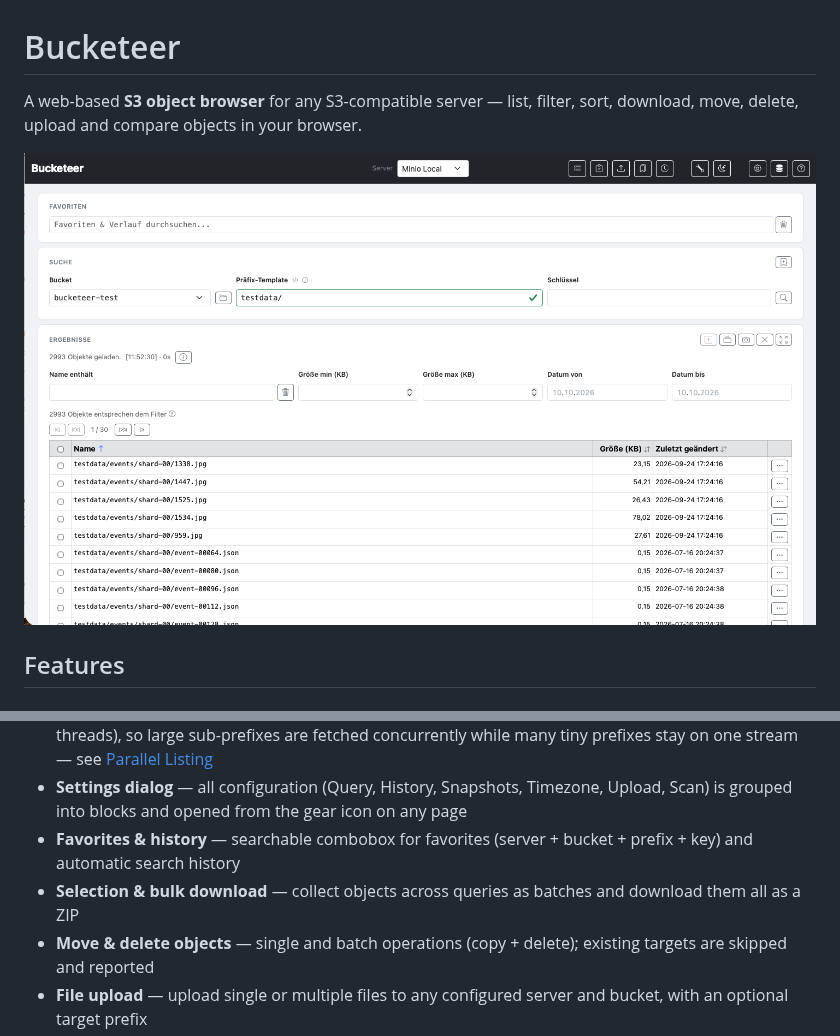
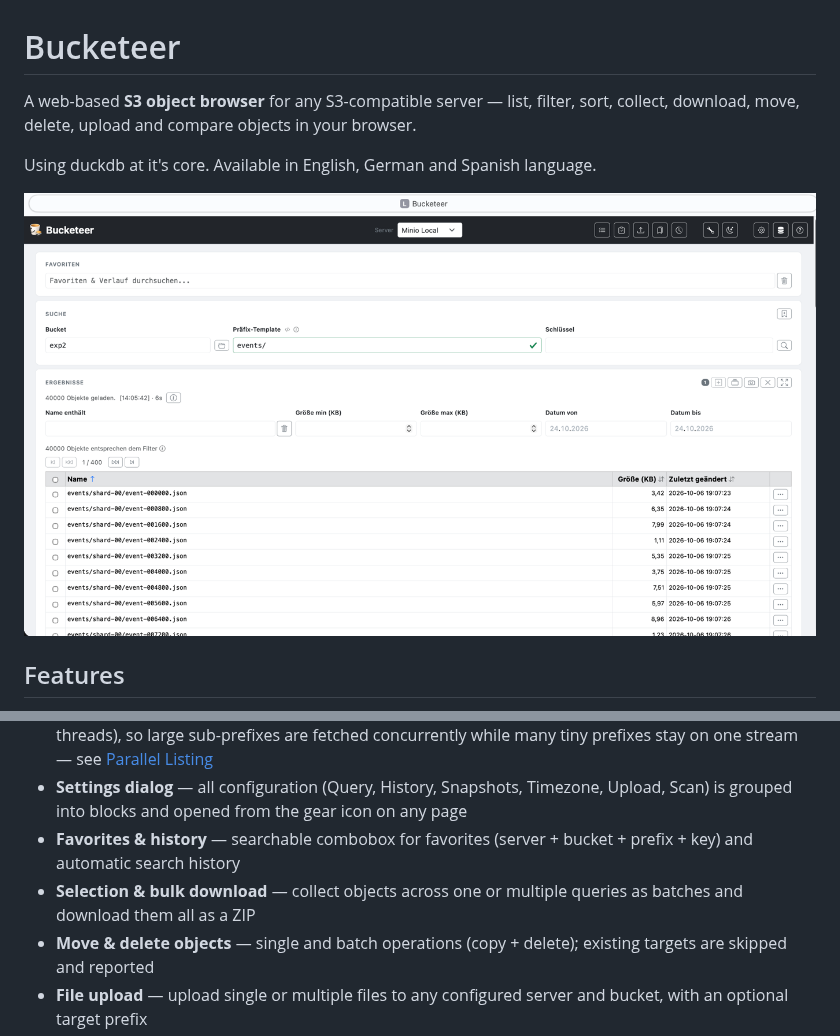
Before and after one commit to uwegeercken/bucketeer, a Markdown page: README.md, 2 parts joined by grey strips. Rendered like a GitHub page; pictures changed too: img.png.

Commit message:
new screenshot.

```diff
--- a/README.md
+++ b/README.md
@@ -1,6 +1,8 @@
 # Bucketeer
 
-A web-based **S3 object browser** for any S3-compatible server — list, filter, sort, download, move, delete, upload and compare objects in your browser.
+A web-based **S3 object browser** for any S3-compatible server — list, filter, sort, collect, download, move, delete, upload and compare objects in your browser.
+
+Using duckdb at it's core. Available in English, German and Spanish language.
 
 ![Bucketeer](img.png)
 ## Features
@@ -11,7 +13,7 @@ A web-based **S3 object browser** for any S3-compatible server — list, filter,
 - **Fast search** — every listing (search, download, snapshot, REST list) picks its strategy per query: a quick prefix analysis chooses between a sequential flat stream and a parallel per-prefix harvest (worker threads), so large sub-prefixes are fetched concurrently while many tiny prefixes stay on one stream — see [Parallel Listing](https://github.com/uwegeercken/bucketeer/wiki/Parallel-Listing)
 - **Settings dialog** — all configuration (Query, History, Snapshots, Timezone, Upload, Scan) is grouped into blocks and opened from the gear icon on any page
 - **Favorites &amp; history** — searchable combobox for favorites (server + bucket + prefix + key) and automatic search history
-- **Selection &amp; bulk download** — collect objects across queries as batches and download them all as a ZIP
+- **Selection &amp; bulk download** — collect objects across one or multiple queries as batches and download them all as a ZIP
 - **Move &amp; delete objects** — single and batch operations (copy + delete); existing targets are skipped and reported
 - **File upload** — upload single or multiple files to any configured server and bucket, with an optional target prefix
 - **Object tags** — view S3 tags of any object via the row context menu
```
Also changed, not shown: 1 other file.
